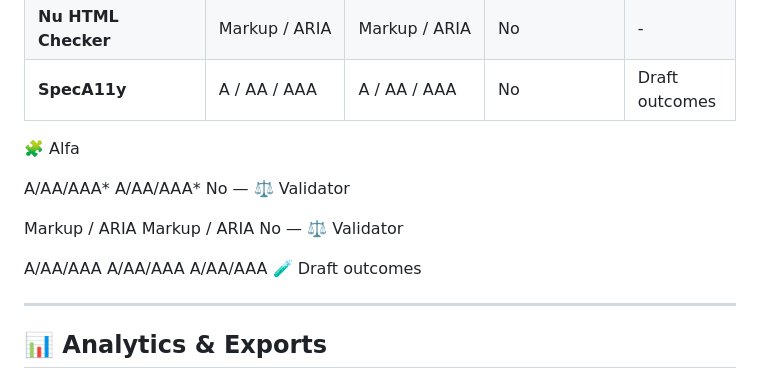
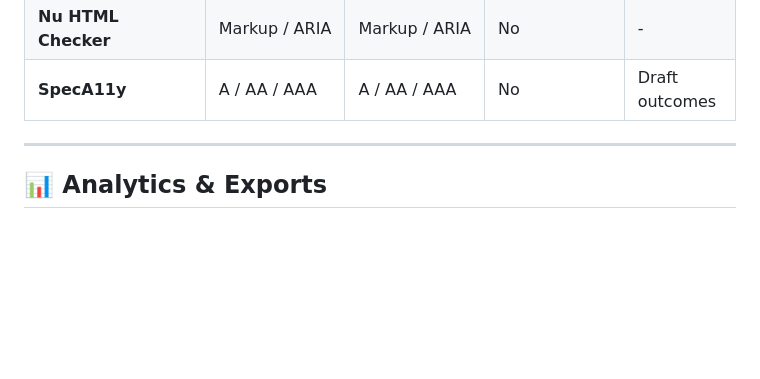
Before and after one commit to jaffamonkey/systemic-accessibility-analyzer, a Markdown page: README.md, the part around the change. Drawn GitHub-style; blank space fills up the shorter version.

```diff
--- a/README.md
+++ b/README.md
@@ -94,18 +94,6 @@ The platform automatically detects report formats, normalizes them into a canoni
 | **Siteimprove Alfa** | A / AA / AAA | A / AA / AAA | No | - |
 | **Nu HTML Checker** | Markup / ARIA | Markup / ARIA | No | - |
 | **SpecA11y** | A / AA / AAA | A / AA / AAA | No | Draft outcomes |
-🧩
-Alfa
-
-A/AA/AAA*	A/AA/AAA*	No	—
-⚖️
-Validator
-
-Markup / ARIA	Markup / ARIA	No	—
-⚖️
-Validator
-
-A/AA/AAA	A/AA/AAA	A/AA/AAA	🧪 Draft outcomes
 
 ---
 
```
